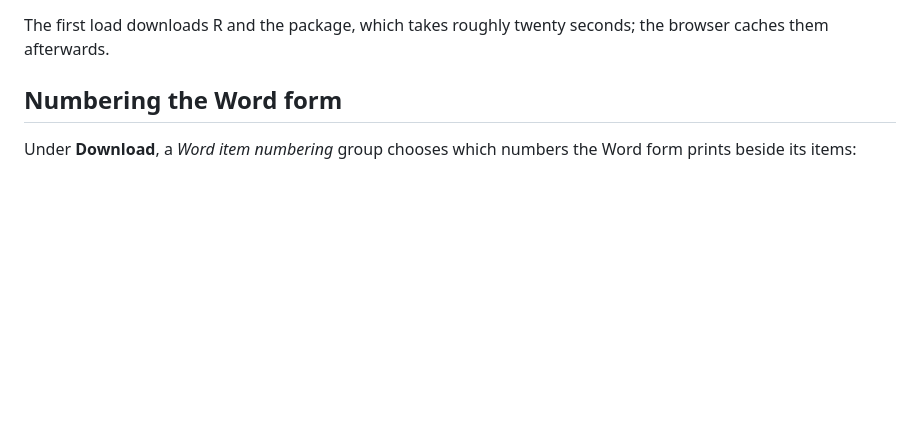
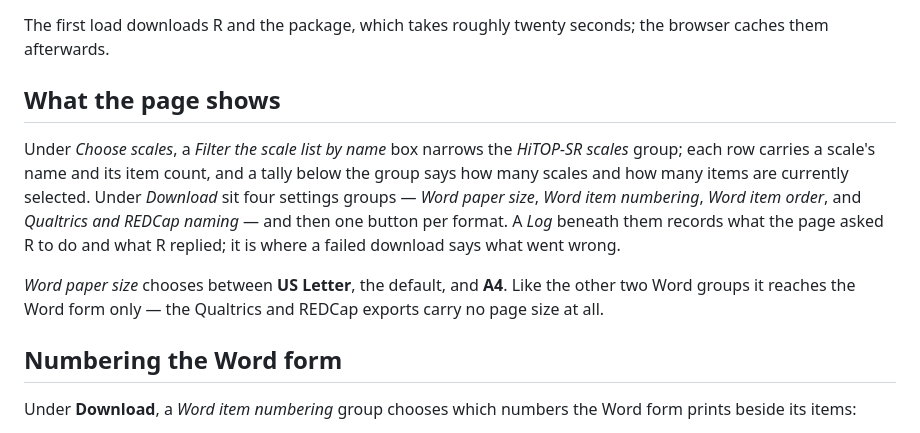
Before and after one commit to jmgirard/hitop-builder, a Markdown page: README.md, the part around one of its changes. Rendered like a GitHub page; blank space fills up the shorter version.

Commit message:
README: the scale picker, the settings groups by name, the paper-size choice, and the log

```diff
--- a/README.md
+++ b/README.md
@@ -37,6 +37,21 @@ contains no copy of the instrument's content.
 
 The first load downloads R and the package, which takes roughly twenty seconds;
 the browser caches them afterwards.
+
+## What the page shows
+
+Under *Choose scales*, a *Filter the scale list by name* box narrows the
+*HiTOP-SR scales* group; each row carries a scale's name and its item count,
+and a tally below the group says how many scales and how many items are
+currently selected. Under *Download* sit four settings groups — *Word paper
+size*, *Word item numbering*, *Word item order*, and *Qualtrics and REDCap
+naming* — and then one button per format. A *Log* beneath them records what
+the page asked R to do and what R replied; it is where a failed download says
+what went wrong.
+
+*Word paper size* chooses between **US Letter**, the default, and **A4**. Like
+the other two Word groups it reaches the Word form only — the Qualtrics and
+REDCap exports carry no page size at all.
 
 ## Numbering the Word form
 
```
Also changed, not shown: other parts of README.md (+1 -1 lines).
